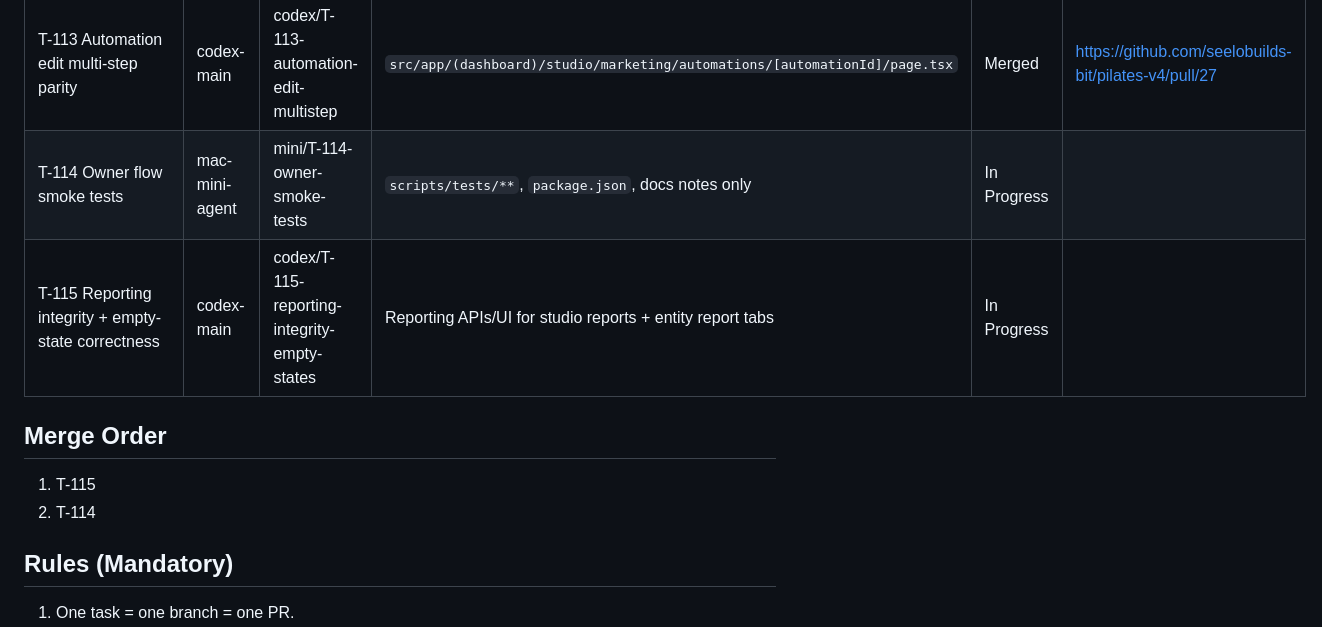
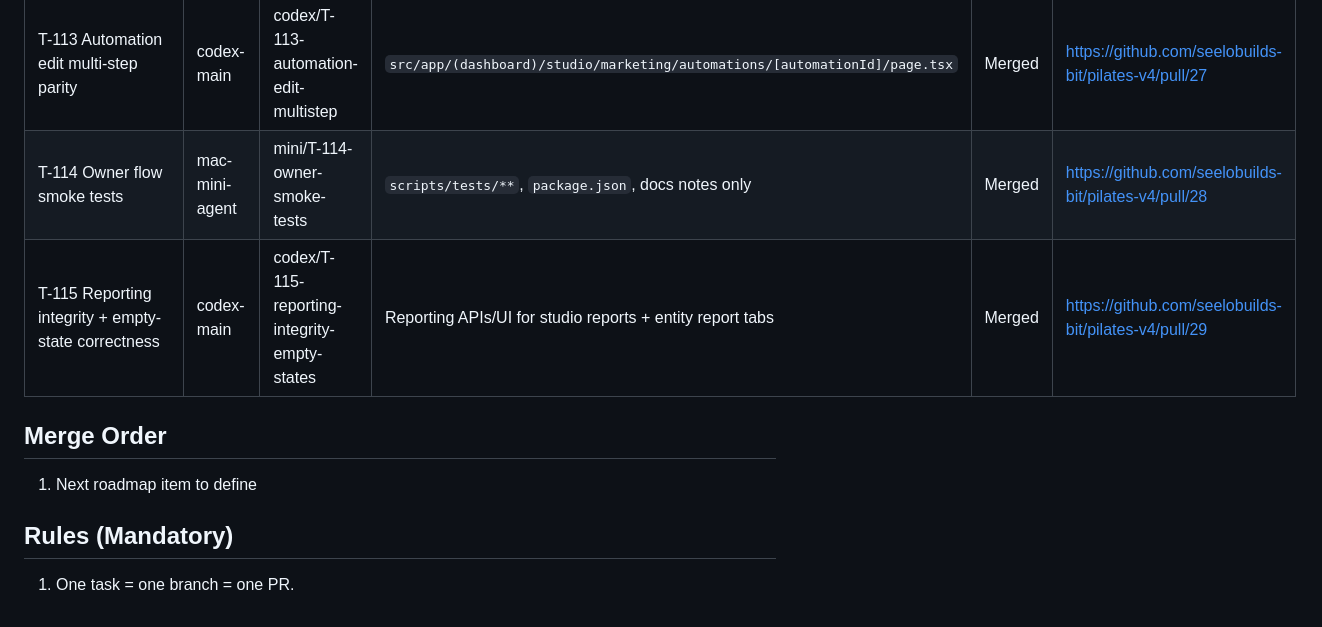
Before and after one commit to seelobuilds-bit/pilates-v4, a Markdown page: WORKBOARD.md, the part around the change. Rendered like a GitHub page.

Commit message:
Sync workboard after T-114 and T-115 merges

```diff
--- a/WORKBOARD.md
+++ b/WORKBOARD.md
@@ -19,12 +19,11 @@ Ship high-impact improvements in parallel without conflicts.
 | T-111 Schedule list UX parity (filters + sticky header + actions polish) | mac-mini-agent | mini/T-111-schedule-list-ux-parity | `src/app/(dashboard)/studio/schedule/page.tsx`, `src/components/studio/schedule/**` only | Merged | https://github.com/seelobuilds-bit/pilates-v4/pull/25 |
 | T-112 Schedule view simplify (revert day/week/month chips) | mac-mini-agent | mini/T-112-schedule-view-simplify | `src/app/(dashboard)/studio/schedule/page.tsx` only | Merged | https://github.com/seelobuilds-bit/pilates-v4/pull/26 |
 | T-113 Automation edit multi-step parity | codex-main | codex/T-113-automation-edit-multistep | `src/app/(dashboard)/studio/marketing/automations/[automationId]/page.tsx` | Merged | https://github.com/seelobuilds-bit/pilates-v4/pull/27 |
-| T-114 Owner flow smoke tests | mac-mini-agent | mini/T-114-owner-smoke-tests | `scripts/tests/**`, `package.json`, docs notes only | In Progress |  |
-| T-115 Reporting integrity + empty-state correctness | codex-main | codex/T-115-reporting-integrity-empty-states | Reporting APIs/UI for studio reports + entity report tabs | In Progress |  |
+| T-114 Owner flow smoke tests | mac-mini-agent | mini/T-114-owner-smoke-tests | `scripts/tests/**`, `package.json`, docs notes only | Merged | https://github.com/seelobuilds-bit/pilates-v4/pull/28 |
+| T-115 Reporting integrity + empty-state correctness | codex-main | codex/T-115-reporting-integrity-empty-states | Reporting APIs/UI for studio reports + entity report tabs | Merged | https://github.com/seelobuilds-bit/pilates-v4/pull/29 |
 
 ## Merge Order
-1. T-115
-2. T-114
+1. Next roadmap item to define
 
 ## Rules (Mandatory)
 1. One task = one branch = one PR.
```
